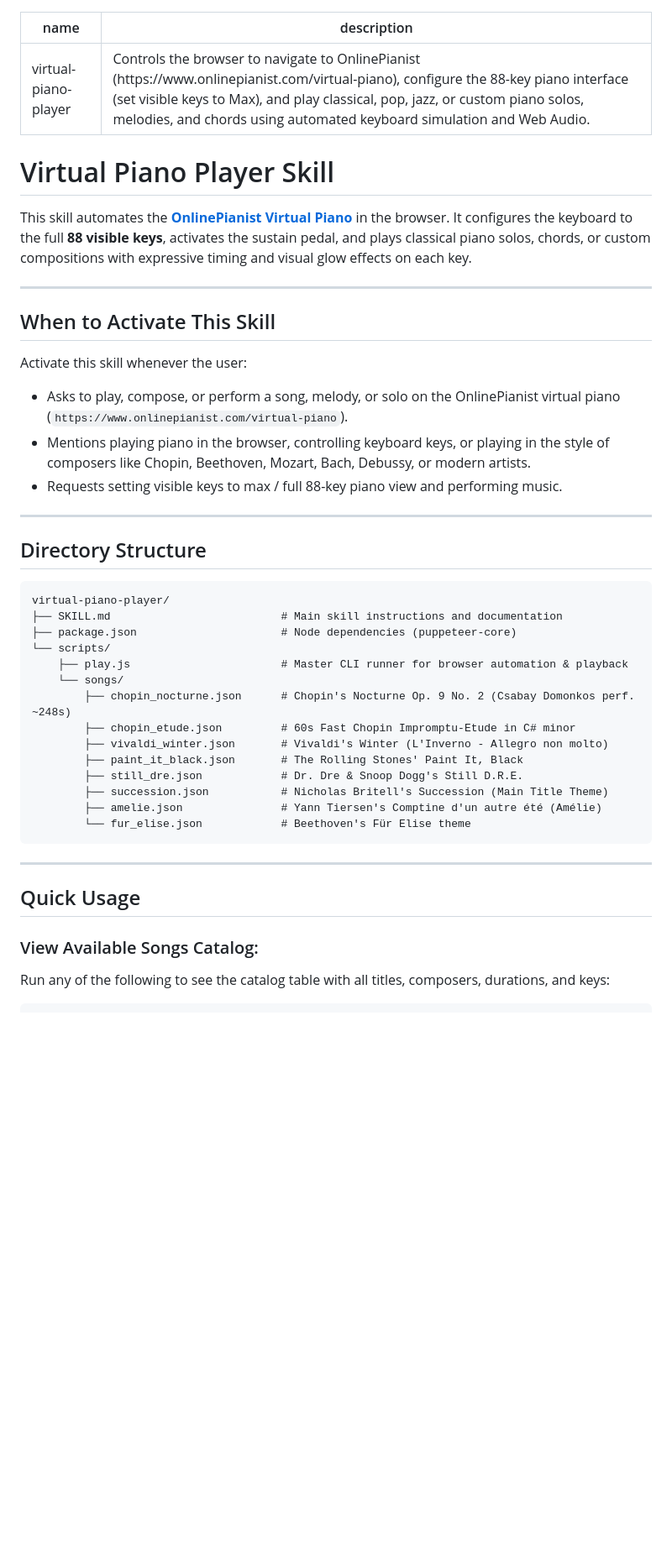
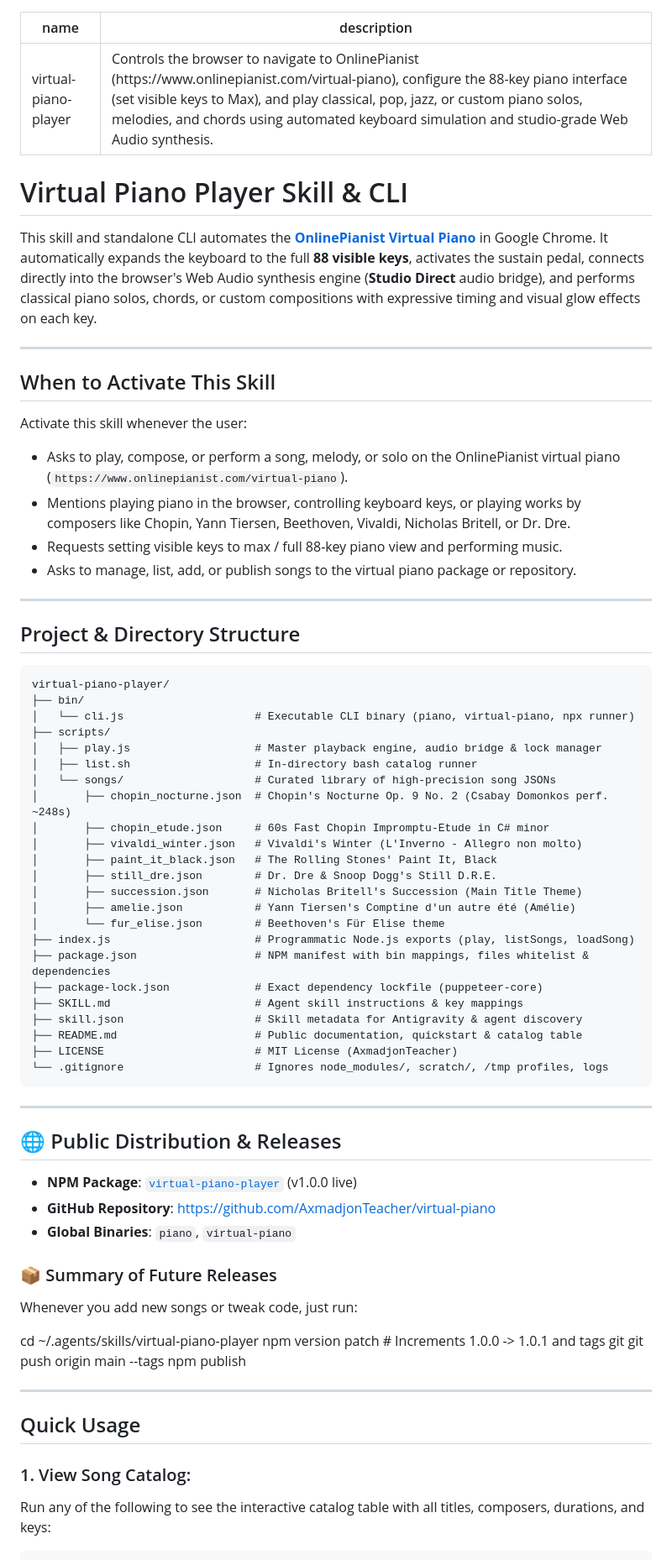
Before and after one commit to AxmadjonTeacher/virtual-piano, a Markdown page: SKILL.md, the part around one of its changes. Shown at 84% size. GitHub-like rendering; blank space fills up the shorter version.

Commit message:
docs: refresh instructions and include future release workflow

````diff
--- a/SKILL.md
+++ b/SKILL.md
@@ -1,11 +1,11 @@
 ---
 name: virtual-piano-player
-description: Controls the browser to navigate to OnlinePianist (https://www.onlinepianist.com/virtual-piano), configure the 88-key piano interface (set visible keys to Max), and play classical, pop, jazz, or custom piano solos, melodies, and chords using automated keyboard simulation and Web Audio.
+description: Controls the browser to navigate to OnlinePianist (https://www.onlinepianist.com/virtual-piano), configure the 88-key piano interface (set visible keys to Max), and play classical, pop, jazz, or custom piano solos, melodies, and chords using automated keyboard simulation and studio-grade Web Audio synthesis.
 ---
 
-# Virtual Piano Player Skill
+# Virtual Piano Player Skill & CLI
 
-This skill automates the **[OnlinePianist Virtual Piano](https://www.onlinepianist.com/virtual-piano)** in the browser. It configures the keyboard to the full **88 visible keys**, activates the sustain pedal, and plays classical piano solos, chords, or custom compositions with expressive timing and visual glow effects on each key.
+This skill and standalone CLI automates the **[OnlinePianist Virtual Piano](https://www.onlinepianist.com/virtual-piano)** in Google Chrome. It automatically expands the keyboard to the full **88 visible keys**, activates the sustain pedal, connects directly into the browser's Web Audio synthesis engine (**Studio Direct** audio bridge), and performs classical piano solos, chords, or custom compositions with expressive timing and visual glow effects on each key.
 
 ---
 
@@ -13,34 +13,61 @@ This skill automates the **[OnlinePianist Virtual Piano](https://www.onlinepiani
 
 Activate this skill whenever the user:
 - Asks to play, compose, or perform a song, melody, or solo on the OnlinePianist virtual piano (`https://www.onlinepianist.com/virtual-piano`).
-- Mentions playing piano in the browser, controlling keyboard keys, or playing in the style of composers like Chopin, Beethoven, Mozart, Bach, Debussy, or modern artists.
+- Mentions playing piano in the browser, controlling keyboard keys, or playing works by composers like Chopin, Yann Tiersen, Beethoven, Vivaldi, Nicholas Britell, or Dr. Dre.
 - Requests setting visible keys to max / full 88-key piano view and performing music.
+- Asks to manage, list, add, or publish songs to the virtual piano package or repository.
 
 ---
 
-## Directory Structure
+## Project & Directory Structure
 
 ```text
 virtual-piano-player/
-├── SKILL.md                          # Main skill instructions and documentation
-├── package.json                      # Node dependencies (puppeteer-core)
-└── scripts/
-    ├── play.js                       # Master CLI runner for browser automation & playback
-    └── songs/
-        ├── chopin_nocturne.json      # Chopin's Nocturne Op. 9 No. 2 (Csabay Domonkos perf. ~248s)
-        ├── chopin_etude.json         # 60s Fast Chopin Impromptu-Etude in C# minor
-        ├── vivaldi_winter.json       # Vivaldi's Winter (L'Inverno - Allegro non molto)
-        ├── paint_it_black.json       # The Rolling Stones' Paint It, Black
-        ├── still_dre.json            # Dr. Dre & Snoop Dogg's Still D.R.E.
-        ├── succession.json           # Nicholas Britell's Succession (Main Title Theme)
-        ├── amelie.json               # Yann Tiersen's Comptine d'un autre été (Amélie)
-        └── fur_elise.json            # Beethoven's Für Elise theme
+├── bin/
+│   └── cli.js                    # Executable CLI binary (piano, virtual-piano, npx runner)
+├── scripts/
+│   ├── play.js                   # Master playback engine, audio bridge & lock manager
+│   ├── list.sh                   # In-directory bash catalog runner
+│   └── songs/                    # Curated library of high-precision song JSONs
+│       ├── chopin_nocturne.json  # Chopin's Nocturne Op. 9 No. 2 (Csabay Domonkos perf. ~248s)
+│       ├── chopin_etude.json     # 60s Fast Chopin Impromptu-Etude in C# minor
+│       ├── vivaldi_winter.json   # Vivaldi's Winter (L'Inverno - Allegro non molto)
+│       ├── paint_it_black.json   # The Rolling Stones' Paint It, Black
+│       ├── still_dre.json        # Dr. Dre & Snoop Dogg's Still D.R.E.
+│       ├── succession.json       # Nicholas Britell's Succession (Main Title Theme)
+│       ├── amelie.json           # Yann Tiersen's Comptine d'un autre été (Amélie)
+│       └── fur_elise.json        # Beethoven's Für Elise theme
+├── index.js                      # Programmatic Node.js exports (play, listSongs, loadSong)
+├── package.json                  # NPM manifest with bin mappings, files whitelist & dependencies
+├── package-lock.json             # Exact dependency lockfile (puppeteer-core)
+├── SKILL.md                      # Agent skill instructions & key mappings
+├── skill.json                    # Skill metadata for Antigravity & agent discovery
+├── README.md                     # Public documentation, quickstart & catalog table
+├── LICENSE                       # MIT License (AxmadjonTeacher)
+└── .gitignore                    # Ignores node_modules/, scratch/, /tmp profiles, logs
 ```
+
+---
+
+## 🌐 Public Distribution & Releases
+
+- **NPM Package**: [`virtual-piano-player`](https://www.npmjs.com/package/virtual-piano-player) (v1.0.0 live)
+- **GitHub Repository**: [https://github.com/AxmadjonTeacher/virtual-piano](https://github.com/AxmadjonTeacher/virtual-piano)
+- **Global Binaries**: `piano`, `virtual-piano`
+
+### 📦 Summary of Future Releases
+
+Whenever you add new songs or tweak code, just run:
+
+  cd ~/.agents/skills/virtual-piano-player
+  npm version patch          # Increments 1.0.0 -> 1.0.1 and tags git
+  git push origin main --tags
+  npm publish
 
 ---
 
 ## Quick Usage
 
-### View Available Songs Catalog:
-Run any of the following to see the catalog table with all titles, composers, durations, and keys:
+### 1. View Song Catalog:
+Run any of the following to see the interactive catalog table with all titles, composers, durations, and keys:
 ```bash
````
Also changed, not shown: other parts of SKILL.md (+46 -49 lines).
